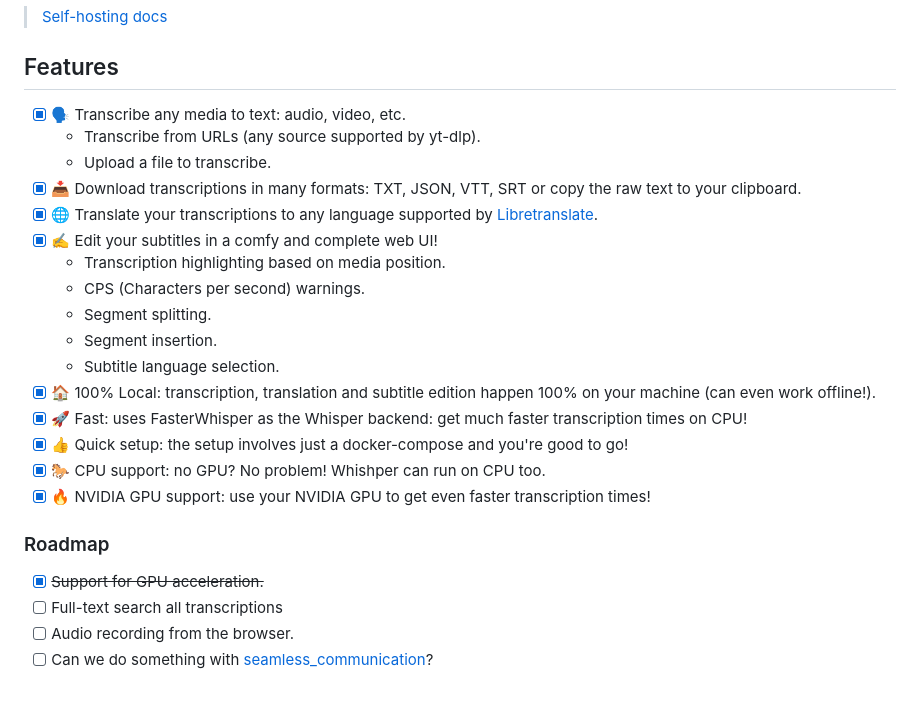
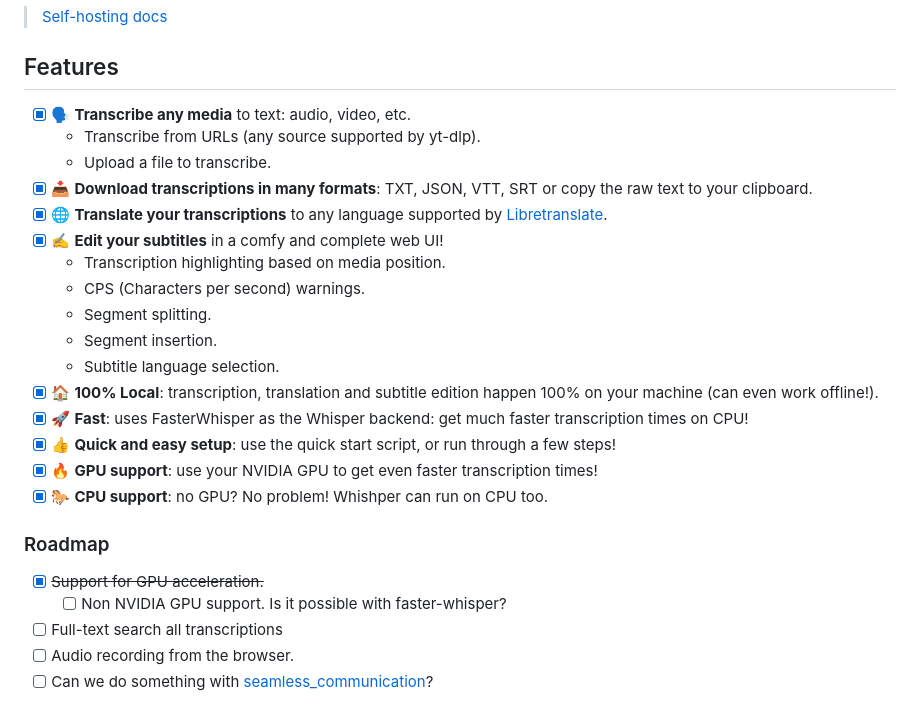
Before and after one commit to pluja/whishper, a Markdown page: README.md, the part around the change. GitHub-like rendering.

Commit message:
add text highlight and new element to roadmap

```diff
--- a/README.md
+++ b/README.md
@@ -10,26 +10,27 @@ Whishper (formerly known as Web Whisper Plus) is a complete transcription suite.
 
 ## Features
 
-- [x] 🗣️ Transcribe any media to text: audio, video, etc.
+- [x] 🗣️ **Transcribe any media** to text: audio, video, etc.
     - Transcribe from URLs (any source supported by yt-dlp).
     - Upload a file to transcribe.
-- [x] 📥 Download transcriptions in many formats: TXT, JSON, VTT, SRT or copy the raw text to your clipboard.
-- [x] 🌐 Translate your transcriptions to any language supported by [Libretranslate](https://libretranslate.com).
-- [x] ✍️ Edit your subtitles in a comfy and complete web UI!
+- [x] 📥 **Download transcriptions in many formats**: TXT, JSON, VTT, SRT or copy the raw text to your clipboard.
+- [x] 🌐 **Translate your transcriptions** to any language supported by [Libretranslate](https://libretranslate.com).
+- [x] ✍️ **Edit your subtitles** in a comfy and complete web UI!
     - Transcription highlighting based on media position.
     - CPS (Characters per second) warnings.
     - Segment splitting.
     - Segment insertion.
     - Subtitle language selection.
-- [x] 🏠 100% Local: transcription, translation and subtitle edition happen 100% on your machine (can even work offline!).
-- [x] 🚀 Fast: uses FasterWhisper as the Whisper backend: get much faster transcription times on CPU!
-- [x] 👍 Quick setup: the setup involves just a docker-compose and you're good to go!
-- [x] 🐎 CPU support: no GPU? No problem! Whishper can run on CPU too.
-- [x] 🔥 NVIDIA GPU support: use your NVIDIA GPU to get even faster transcription times!
+- [x] 🏠 **100% Local**: transcription, translation and subtitle edition happen 100% on your machine (can even work offline!).
+- [x] 🚀 **Fast**: uses FasterWhisper as the Whisper backend: get much faster transcription times on CPU!
+- [x] 👍 **Quick and easy setup**: use the quick start script, or run through a few steps!
+- [x] 🔥 **GPU support**: use your NVIDIA GPU to get even faster transcription times!
+- [x] 🐎 **CPU support**: no GPU? No problem! Whishper can run on CPU too.
 
 ### Roadmap
 
 - [x] ~~Support for GPU acceleration.~~
+  - [ ] Non NVIDIA GPU support. Is it possible with faster-whisper?
 - [ ] Full-text search all transcriptions
 - [ ] Audio recording from the browser.
 - [ ] Can we do something with [seamless_communication](https://github.com/facebookresearch/seamless_communication)?
```
